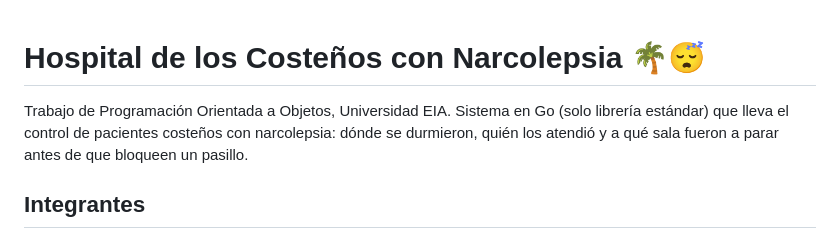
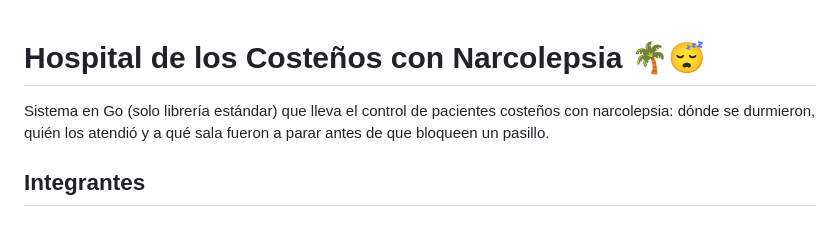
Before and after one commit to panxxa10/costenos-narcolepsia, a Markdown page: README.md, the part around the change. Drawn GitHub-style.

Commit message:
Remove project description from README
Removed the project description line from README.

```diff
--- a/README.md
+++ b/README.md
@@ -1,6 +1,5 @@
 # Hospital de los Costeños con Narcolepsia 🌴😴
 
-Trabajo de Programación Orientada a Objetos, Universidad EIA.
 Sistema en Go (solo librería estándar) que lleva el control de pacientes costeños con narcolepsia: dónde se durmieron, quién los atendió y a qué sala fueron a parar antes de que bloqueen un pasillo.
 
 ## Integrantes
```
